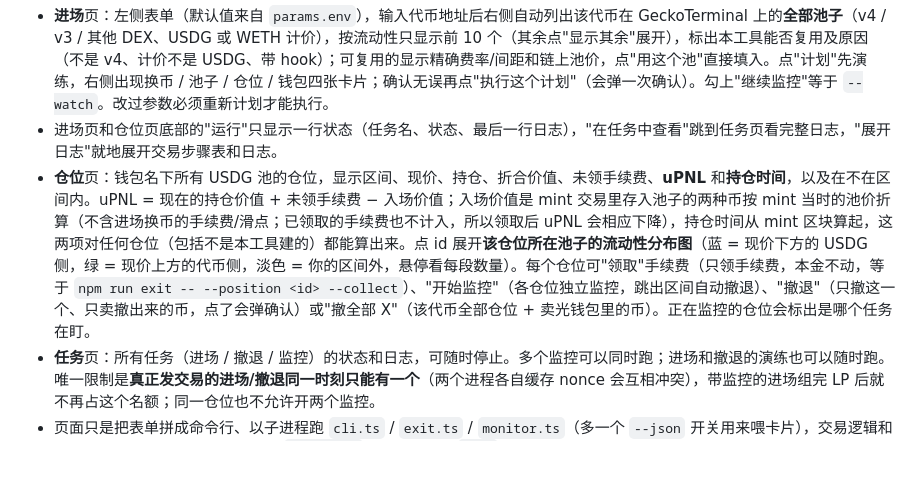
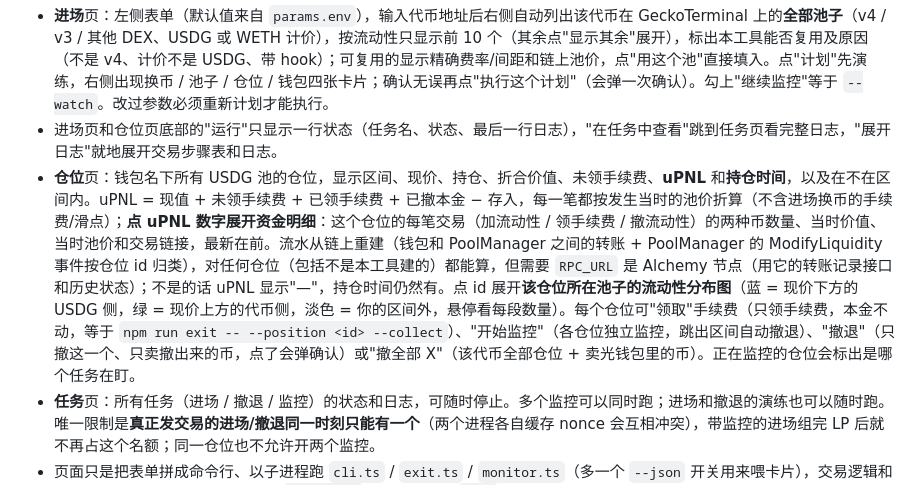
Before and after one commit to giantbin1688/robinhood-chain-LP, a Markdown page: README.md, the part around the change. GitHub-like rendering; blank space fills up the shorter version.

Commit message:
readme: describe the ledger-based uPNL and the per-transaction detail
Co-Authored-By: Claude Fable 5 <noreply@anthropic.com>

```diff
--- a/README.md
+++ b/README.md
@@ -47,7 +47,7 @@ npm run ui          # 打开 http://127.0.0.1:3000（端口可用 UI_PORT 改）
 
 - **进场**页：左侧表单（默认值来自 `params.env`），输入代币地址后右侧自动列出该代币在 GeckoTerminal 上的**全部池子**（v4 / v3 / 其他 DEX、USDG 或 WETH 计价），按流动性只显示前 10 个（其余点"显示其余"展开），标出本工具能否复用及原因（不是 v4、计价不是 USDG、带 hook）；可复用的显示精确费率/间距和链上池价，点"用这个池"直接填入。点"计划"先演练，右侧出现换币 / 池子 / 仓位 / 钱包四张卡片；确认无误再点"执行这个计划"（会弹一次确认）。勾上"继续监控"等于 `--watch`。改过参数必须重新计划才能执行。
 - 进场页和仓位页底部的"运行"只显示一行状态（任务名、状态、最后一行日志），"在任务中查看"跳到任务页看完整日志，"展开日志"就地展开交易步骤表和日志。
-- **仓位**页：钱包名下所有 USDG 池的仓位，显示区间、现价、持仓、折合价值、未领手续费、**uPNL** 和**持仓时间**，以及在不在区间内。uPNL = 现在的持仓价值 + 未领手续费 − 入场价值；入场价值是 mint 交易里存入池子的两种币按 mint 当时的池价折算（不含进场换币的手续费/滑点；已领取的手续费也不计入，所以领取后 uPNL 会相应下降），持仓时间从 mint 区块算起，这两项对任何仓位（包括不是本工具建的）都能算出来。点 id 展开**该仓位所在池子的流动性分布图**（蓝 = 现价下方的 USDG 侧，绿 = 现价上方的代币侧，淡色 = 你的区间外，悬停看每段数量）。每个仓位可"领取"手续费（只领手续费，本金不动，等于 `npm run exit -- --position <id> --collect`）、"开始监控"（各仓位独立监控，跳出区间自动撤退）、"撤退"（只撤这一个、只卖撤出来的币，点了会弹确认）或"撤全部 X"（该代币全部仓位 + 卖光钱包里的币）。正在监控的仓位会标出是哪个任务在盯。
+- **仓位**页：钱包名下所有 USDG 池的仓位，显示区间、现价、持仓、折合价值、未领手续费、**uPNL** 和**持仓时间**，以及在不在区间内。uPNL = 现值 + 未领手续费 + 已领手续费 + 已撤本金 − 存入，每一笔都按发生当时的池价折算（不含进场换币的手续费/滑点）；**点 uPNL 数字展开资金明细**：这个仓位的每笔交易（加流动性 / 领手续费 / 撤流动性）的两种币数量、当时价值、当时池价和交易链接，最新在前。流水从链上重建（钱包和 PoolManager 之间的转账 + PoolManager 的 ModifyLiquidity 事件按仓位 id 归类），对任何仓位（包括不是本工具建的）都能算，但需要 `RPC_URL` 是 Alchemy 节点（用它的转账记录接口和历史状态）；不是的话 uPNL 显示"—"，持仓时间仍然有。点 id 展开**该仓位所在池子的流动性分布图**（蓝 = 现价下方的 USDG 侧，绿 = 现价上方的代币侧，淡色 = 你的区间外，悬停看每段数量）。每个仓位可"领取"手续费（只领手续费，本金不动，等于 `npm run exit -- --position <id> --collect`）、"开始监控"（各仓位独立监控，跳出区间自动撤退）、"撤退"（只撤这一个、只卖撤出来的币，点了会弹确认）或"撤全部 X"（该代币全部仓位 + 卖光钱包里的币）。正在监控的仓位会标出是哪个任务在盯。
 - **任务**页：所有任务（进场 / 撤退 / 监控）的状态和日志，可随时停止。多个监控可以同时跑；进场和撤退的演练也可以随时跑。唯一限制是**真正发交易的进场/撤退同一时刻只能有一个**（两个进程各自缓存 nonce 会互相冲突），带监控的进场组完 LP 后就不再占这个名额；同一仓位也不允许开两个监控。
 - 页面只是把表单拼成命令行、以子进程跑 `cli.ts` / `exit.ts` / `monitor.ts`（多一个 `--json` 开关用来喂卡片），交易逻辑和命令行完全相同。服务只监听本机 `127.0.0.1`，私钥仍只在 `.env` 里由子进程读取，浏览器看不到。关掉浏览器不影响正在跑的任务，重新打开能看到全部日志；关掉服务（Ctrl+C）会结束它启动的所有任务。
 
```
